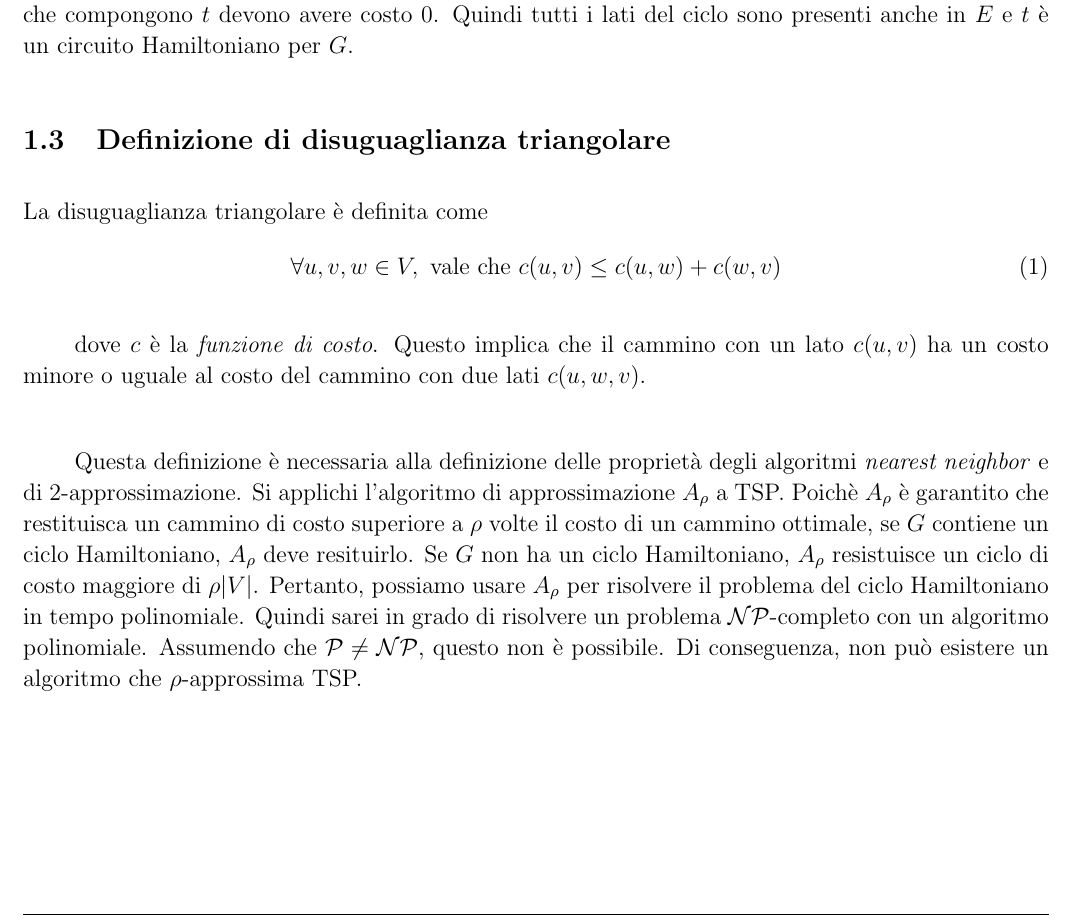
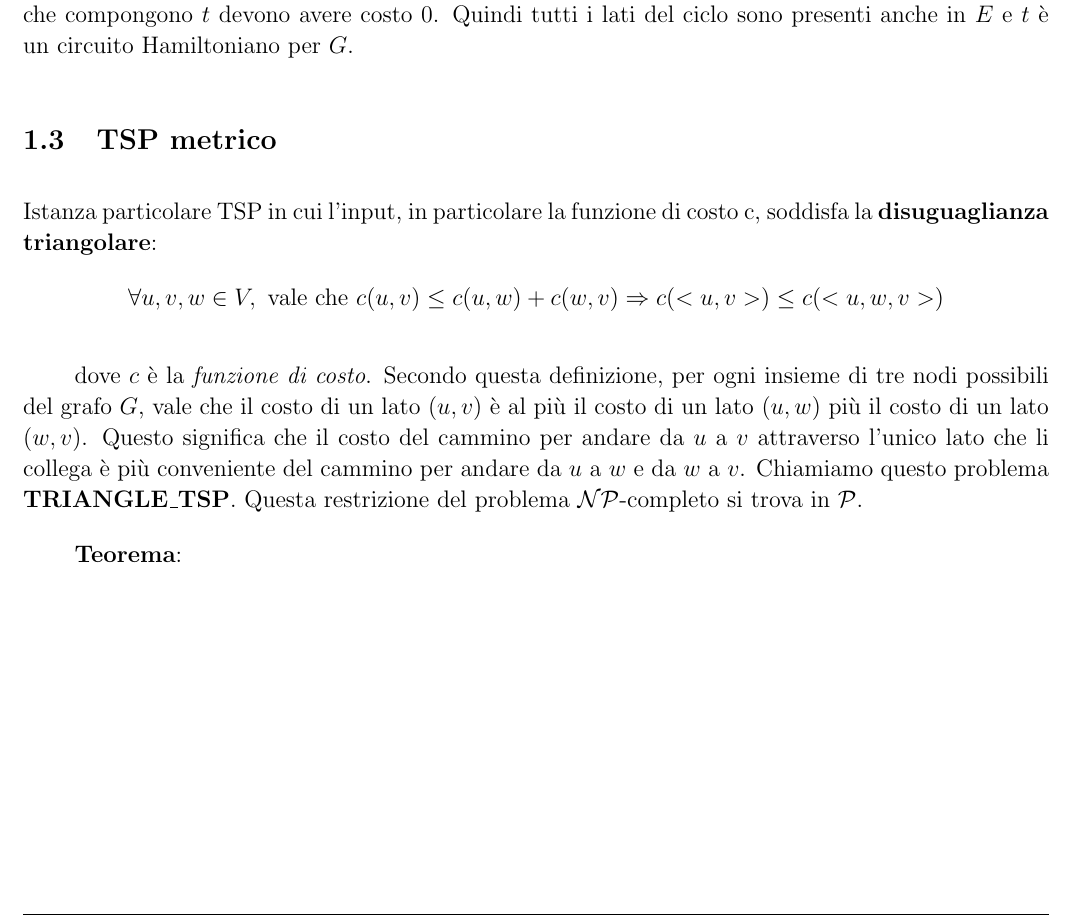
Before and after one commit to federicozanardo/AdvancedAlgorithmsLabs, a LaTeX document (ex-lab-2/docs/main.tex, which reads ex-lab-2/docs/res/sections/introduzione.tex): part of page 6 of 23, cut so that both start at the same text. Compiled offline with pdfLaTeX.

Commit message:
Add TSP metric.

```diff
--- a/ex-lab-2/docs/res/sections/introduzione.tex
+++ b/ex-lab-2/docs/res/sections/introduzione.tex
@@ -110,23 +110,21 @@ semplice $t$ che attraversa tutti i vertici e di peso minore o uguale a 0. Poich
 in $G'$ sono solo 0 oppure 1, tutti i lati che compongono $t$ devono avere costo 0. Quindi tutti i
 lati del ciclo sono presenti anche in $E$ e $t$ è un circuito Hamiltoniano per $G$.
 
-\subsection{Definizione di disuguaglianza triangolare}
+\label{tsp_metrico}
+\subsection{TSP metrico}
 
-La disuguaglianza triangolare è definita come
-\begin{equation}
-\forall u, v, w \in V, \textnormal{ vale che } c(u, v) \le c(u, w) + c(w, v)
-\end{equation}
+Istanza particolare TSP in cui l’input, in particolare la funzione di costo c, soddisfa la
+\textbf{disuguaglianza triangolare}:
+\[
+\forall u, v, w \in V, \textnormal{ vale che } c(u, v) \le c(u, w) + c(w, v) \Rightarrow
+c(<u, v>) \le c(<u, w, v>)
+\]
 
-dove $c$ è la \textit{funzione di costo}. Questo implica che il cammino con un lato $c(u, v)$ ha un costo
-minore o uguale al costo del cammino con due lati $c(u, w, v)$. \\
+dove $c$ è la \textit{funzione di costo}. Secondo questa definizione, per ogni insieme di tre nodi
+possibili del grafo $G$, vale che il costo di un lato $(u, v)$ è al più il costo di un lato $(u, w)$
+più il costo di un lato $(w, v)$. Questo significa che il costo del cammino per andare da $u$ a $v$
+attraverso l'unico lato che li collega è più conveniente del cammino per andare da $u$ a $w$ e da
+$w$ a $v$. Chiamiamo questo problema \textbf{TRIANGLE\_TSP}. Questa restrizione del problema
+$\mathcal{NP}$-completo si trova in $\mathcal{P}$.
 
-Questa definizione è necessaria alla definizione delle proprietà degli algoritmi
-\textit{nearest neighbor} e di 2-approssimazione.
-Si applichi l'algoritmo di approssimazione $A_{\rho}$ a TSP. Poichè $A_{\rho}$ è garantito
-che restituisca un cammino di costo superiore a $\rho$ volte il costo di un cammino ottimale,
-se $G$ contiene un ciclo Hamiltoniano, $A_{\rho}$ deve resituirlo. Se $G$ non ha un ciclo
-Hamiltoniano, $A_{\rho}$ resistuisce un ciclo di costo maggiore di $\rho |V|$.
-Pertanto, possiamo usare $A_{\rho}$ per risolvere il problema del ciclo Hamiltoniano in
-tempo polinomiale. Quindi sarei in grado di risolvere un problema $\mathcal{NP}$-completo
-con un algoritmo polinomiale. Assumendo che $\mathcal{P} \ne \mathcal{NP}$, questo non è
-possibile. Di conseguenza, non può esistere un algoritmo che $\rho$-approssima TSP.
+\textbf{Teorema}:
```
